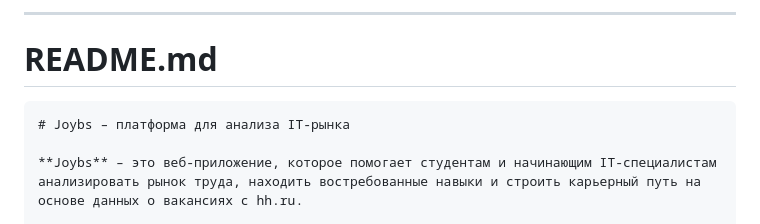
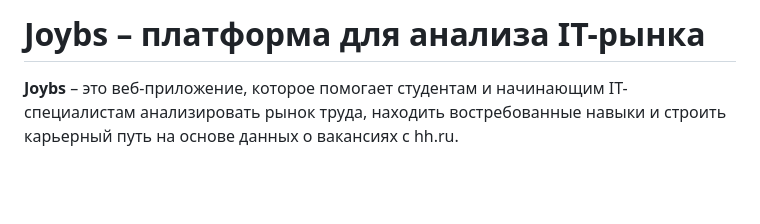
Before and after one commit to Tapokn/Joybs, a Markdown page: README.md, the part around the change. Drawn GitHub-style; blank space fills up the shorter version.

````diff
--- a/README.md
+++ b/README.md
@@ -1,10 +1,6 @@
 
 
----
 
-# README.md
-
-```markdown
 # Joybs – платформа для анализа IT-рынка
 
 **Joybs** – это веб-приложение, которое помогает студентам и начинающим IT-специалистам анализировать рынок труда, находить востребованные навыки и строить карьерный путь на основе данных о вакансиях с hh.ru.
````
